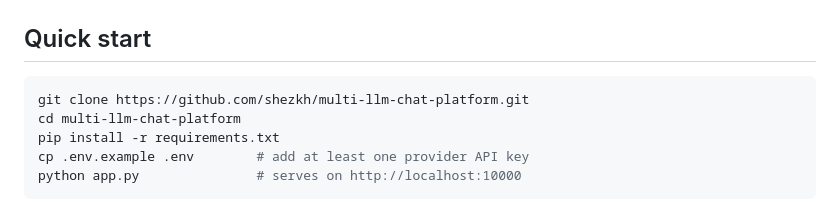
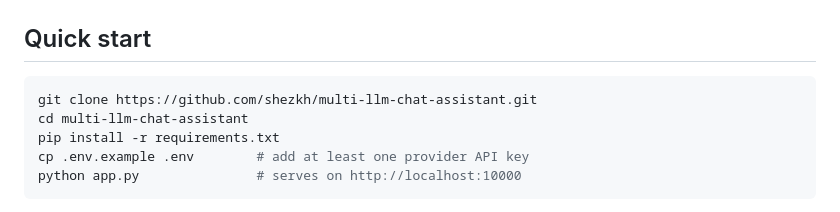
Before and after one commit to shezkh/multi-llm-chat-assistant, a Markdown page: README.md, the part around the change. Rendered like a GitHub page.

Commit message:
Update repository name in quick start instructions

````diff
--- a/README.md
+++ b/README.md
@@ -38,8 +38,8 @@ FastAPI (app.py)
 ## Quick start
 
 ```bash
-git clone https://github.com/shezkh/multi-llm-chat-platform.git
-cd multi-llm-chat-platform
+git clone https://github.com/shezkh/multi-llm-chat-assistant.git
+cd multi-llm-chat-assistant
 pip install -r requirements.txt
 cp .env.example .env        # add at least one provider API key
 python app.py               # serves on http://localhost:10000
````
